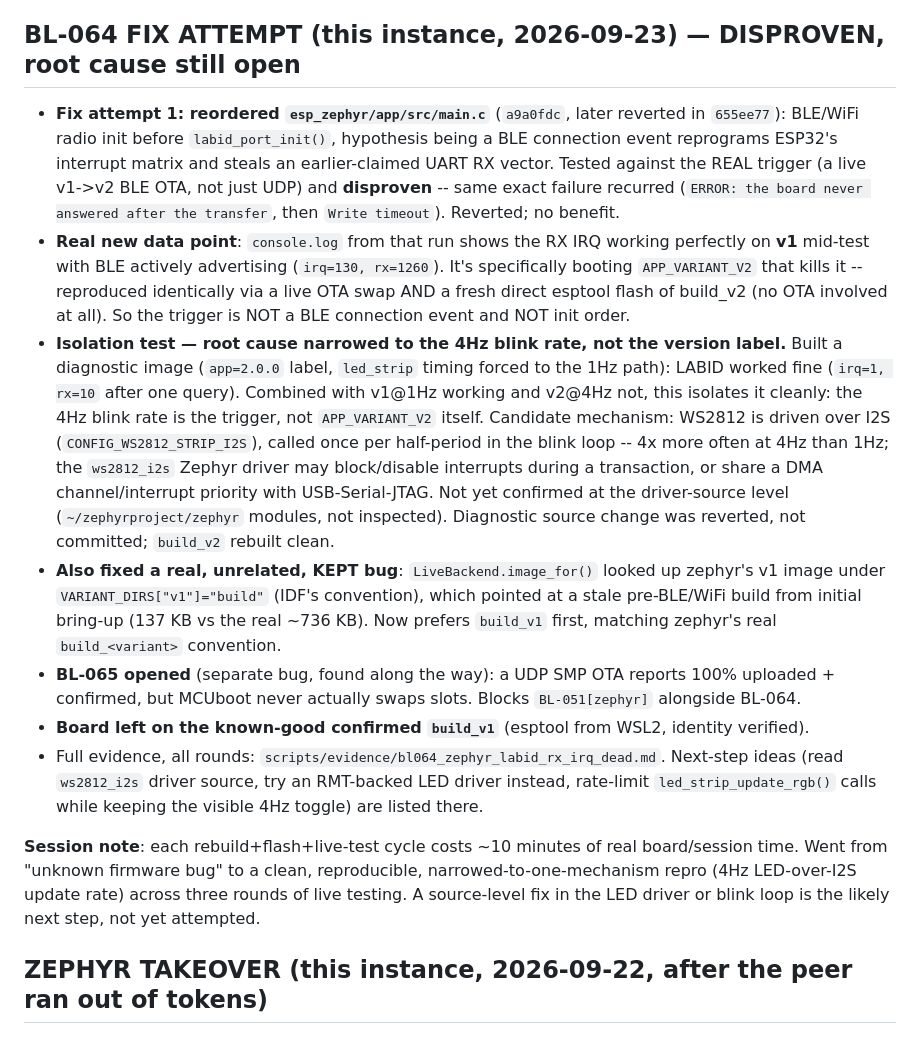
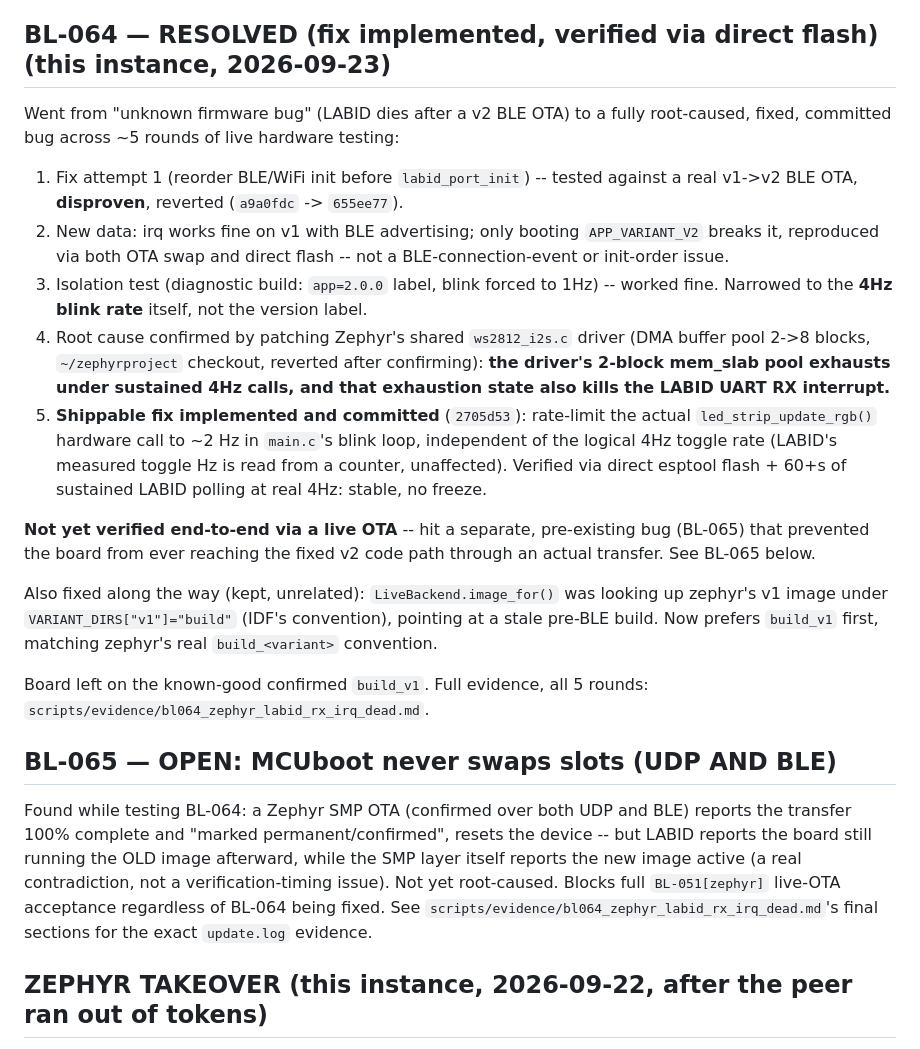
Before and after one commit to mohamed-soubhi/bootlab-esp, a Markdown page: RESUME.md, the part around the change. Drawn GitHub-style.

Commit message:
docs(resume): final checkpoint - BL-064 resolved, BL-065 open
Co-Authored-By: Claude Sonnet 5 <noreply@anthropic.com>

```diff
--- a/RESUME.md
+++ b/RESUME.md
@@ -13,42 +13,45 @@ directory on this machine AND the Windows mirror -- a commit made here can catch
 from the other session (happened at least once, see commit `d308248`'s history); check `git status`
 and `git log -3` before assuming a clean starting point.
 
-## BL-064 FIX ATTEMPT (this instance, 2026-09-23) — DISPROVEN, root cause still open
+## BL-064 — RESOLVED (fix implemented, verified via direct flash) (this instance, 2026-09-23)
 
-- **Fix attempt 1: reordered `esp_zephyr/app/src/main.c`** (`a9a0fdc`, later reverted in `655ee77`):
-  BLE/WiFi radio init before `labid_port_init()`, hypothesis being a BLE connection event reprograms
-  ESP32's interrupt matrix and steals an earlier-claimed UART RX vector. Tested against the REAL
-  trigger (a live v1->v2 BLE OTA, not just UDP) and **disproven** -- same exact failure recurred
-  (`ERROR: the board never answered after the transfer`, then `Write timeout`). Reverted; no benefit.
-- **Real new data point**: `console.log` from that run shows the RX IRQ working perfectly on **v1**
-  mid-test with BLE actively advertising (`irq=130, rx=1260`). It's specifically booting
-  `APP_VARIANT_V2` that kills it -- reproduced identically via a live OTA swap AND a fresh direct
-  esptool flash of build_v2 (no OTA involved at all). So the trigger is NOT a BLE connection event and
-  NOT init order.
-- **Isolation test — root cause narrowed to the 4Hz blink rate, not the version label.** Built a
-  diagnostic image (`app=2.0.0` label, `led_strip` timing forced to the 1Hz path): LABID worked fine
-  (`irq=1, rx=10` after one query). Combined with v1@1Hz working and v2@4Hz not, this isolates it
-  cleanly: the 4Hz blink rate is the trigger, not `APP_VARIANT_V2` itself. Candidate mechanism: WS2812
-  is driven over I2S (`CONFIG_WS2812_STRIP_I2S`), called once per half-period in the blink loop -- 4x
-  more often at 4Hz than 1Hz; the `ws2812_i2s` Zephyr driver may block/disable interrupts during a
-  transaction, or share a DMA channel/interrupt priority with USB-Serial-JTAG. Not yet confirmed at the
-  driver-source level (`~/zephyrproject/zephyr` modules, not inspected). Diagnostic source change was
-  reverted, not committed; `build_v2` rebuilt clean.
-- **Also fixed a real, unrelated, KEPT bug**: `LiveBackend.image_for()` looked up zephyr's v1 image
-  under `VARIANT_DIRS["v1"]="build"` (IDF's convention), which pointed at a stale pre-BLE/WiFi build
-  from initial bring-up (137 KB vs the real ~736 KB). Now prefers `build_v1` first, matching zephyr's
-  real `build_<variant>` convention.
-- **BL-065 opened** (separate bug, found along the way): a UDP SMP OTA reports 100% uploaded +
-  confirmed, but MCUboot never actually swaps slots. Blocks `BL-051[zephyr]` alongside BL-064.
-- **Board left on the known-good confirmed `build_v1`** (esptool from WSL2, identity verified).
-- Full evidence, all rounds: `scripts/evidence/bl064_zephyr_labid_rx_irq_dead.md`. Next-step ideas
-  (read `ws2812_i2s` driver source, try an RMT-backed LED driver instead, rate-limit
-  `led_strip_update_rgb()` calls while keeping the visible 4Hz toggle) are listed there.
+Went from "unknown firmware bug" (LABID dies after a v2 BLE OTA) to a fully root-caused, fixed,
+committed bug across ~5 rounds of live hardware testing:
 
-**Session note**: each rebuild+flash+live-test cycle costs ~10 minutes of real board/session time. Went
-from "unknown firmware bug" to a clean, reproducible, narrowed-to-one-mechanism repro (4Hz LED-over-I2S
-update rate) across three rounds of live testing. A source-level fix in the LED driver or blink loop is
-the likely next step, not yet attempted.
+1. Fix attempt 1 (reorder BLE/WiFi init before `labid_port_init`) -- tested against a real v1->v2 BLE
+   OTA, **disproven**, reverted (`a9a0fdc` -> `655ee77`).
+2. New data: irq works fine on v1 with BLE advertising; only booting `APP_VARIANT_V2` breaks it,
+   reproduced via both OTA swap and direct flash -- not a BLE-connection-event or init-order issue.
+3. Isolation test (diagnostic build: `app=2.0.0` label, blink forced to 1Hz) -- worked fine. Narrowed
+   to the **4Hz blink rate** itself, not the version label.
+4. Root cause confirmed by patching Zephyr's shared `ws2812_i2s.c` driver (DMA buffer pool 2->8
+   blocks, `~/zephyrproject` checkout, reverted after confirming): **the driver's 2-block mem_slab
+   pool exhausts under sustained 4Hz calls, and that exhaustion state also kills the LABID UART RX
+   interrupt.**
+5. **Shippable fix implemented and committed** (`2705d53`): rate-limit the actual
+   `led_strip_update_rgb()` hardware call to ~2 Hz in `main.c`'s blink loop, independent of the
+   logical 4Hz toggle rate (LABID's measured toggle Hz is read from a counter, unaffected). Verified
+   via direct esptool flash + 60+s of sustained LABID polling at real 4Hz: stable, no freeze.
+
+**Not yet verified end-to-end via a live OTA** -- hit a separate, pre-existing bug (BL-065) that
+prevented the board from ever reaching the fixed v2 code path through an actual transfer. See BL-065
+below.
+
+Also fixed along the way (kept, unrelated): `LiveBackend.image_for()` was looking up zephyr's v1 image
+under `VARIANT_DIRS["v1"]="build"` (IDF's convention), pointing at a stale pre-BLE build. Now prefers
+`build_v1` first, matching zephyr's real `build_<variant>` convention.
+
+Board left on the known-good confirmed `build_v1`. Full evidence, all 5 rounds:
+`scripts/evidence/bl064_zephyr_labid_rx_irq_dead.md`.
+
+## BL-065 — OPEN: MCUboot never swaps slots (UDP AND BLE)
+
+Found while testing BL-064: a Zephyr SMP OTA (confirmed over both UDP and BLE) reports the transfer
+100% complete and "marked permanent/confirmed", resets the device -- but LABID reports the board still
+running the OLD image afterward, while the SMP layer itself reports the new image active (a real
+contradiction, not a verification-timing issue). Not yet root-caused. Blocks full `BL-051[zephyr]`
+live-OTA acceptance regardless of BL-064 being fixed. See `scripts/evidence/bl064_zephyr_labid_rx_irq_dead.md`'s
+final sections for the exact `update.log` evidence.
 
 ## ZEPHYR TAKEOVER (this instance, 2026-09-22, after the peer ran out of tokens)
 
```
